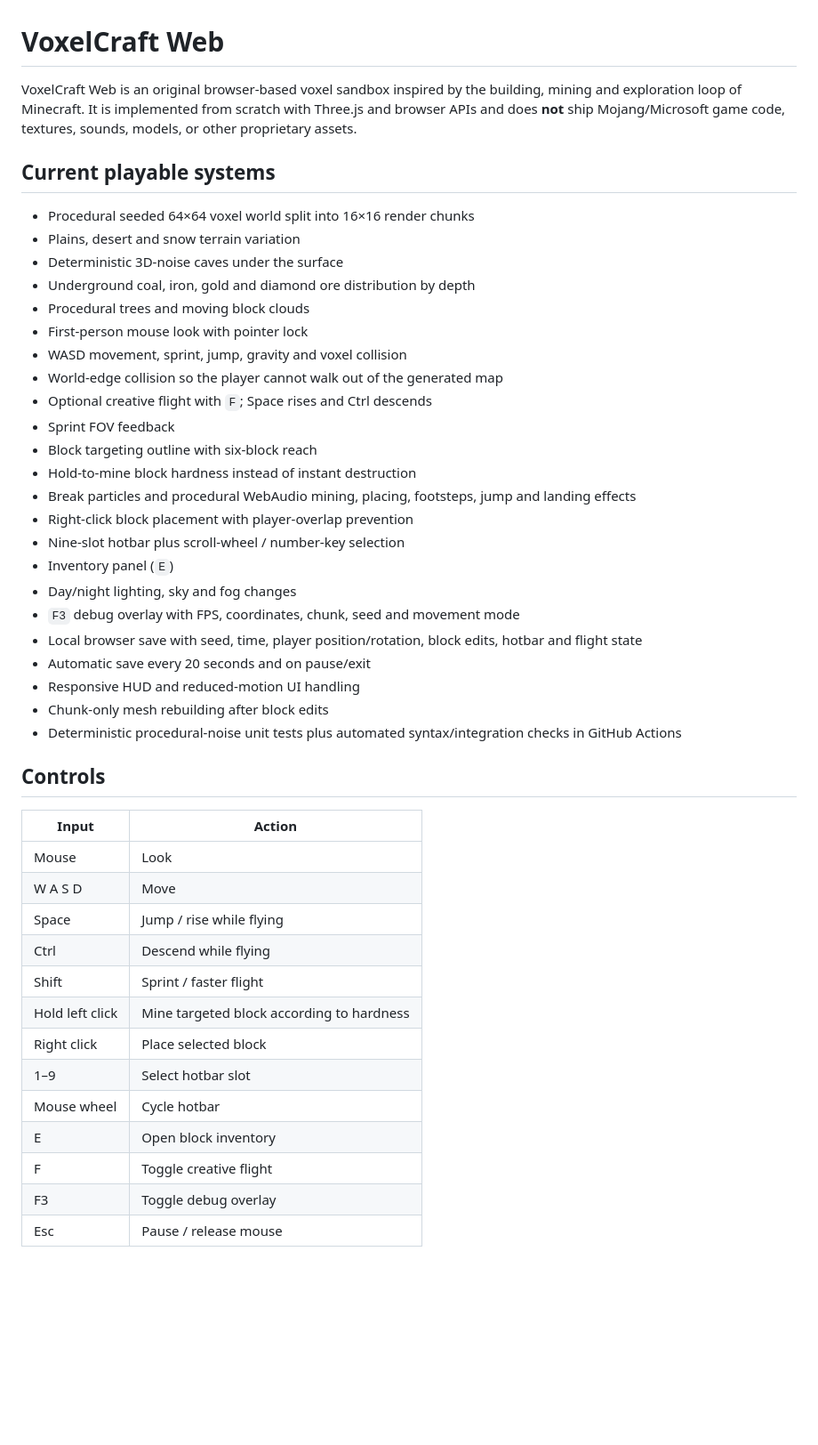
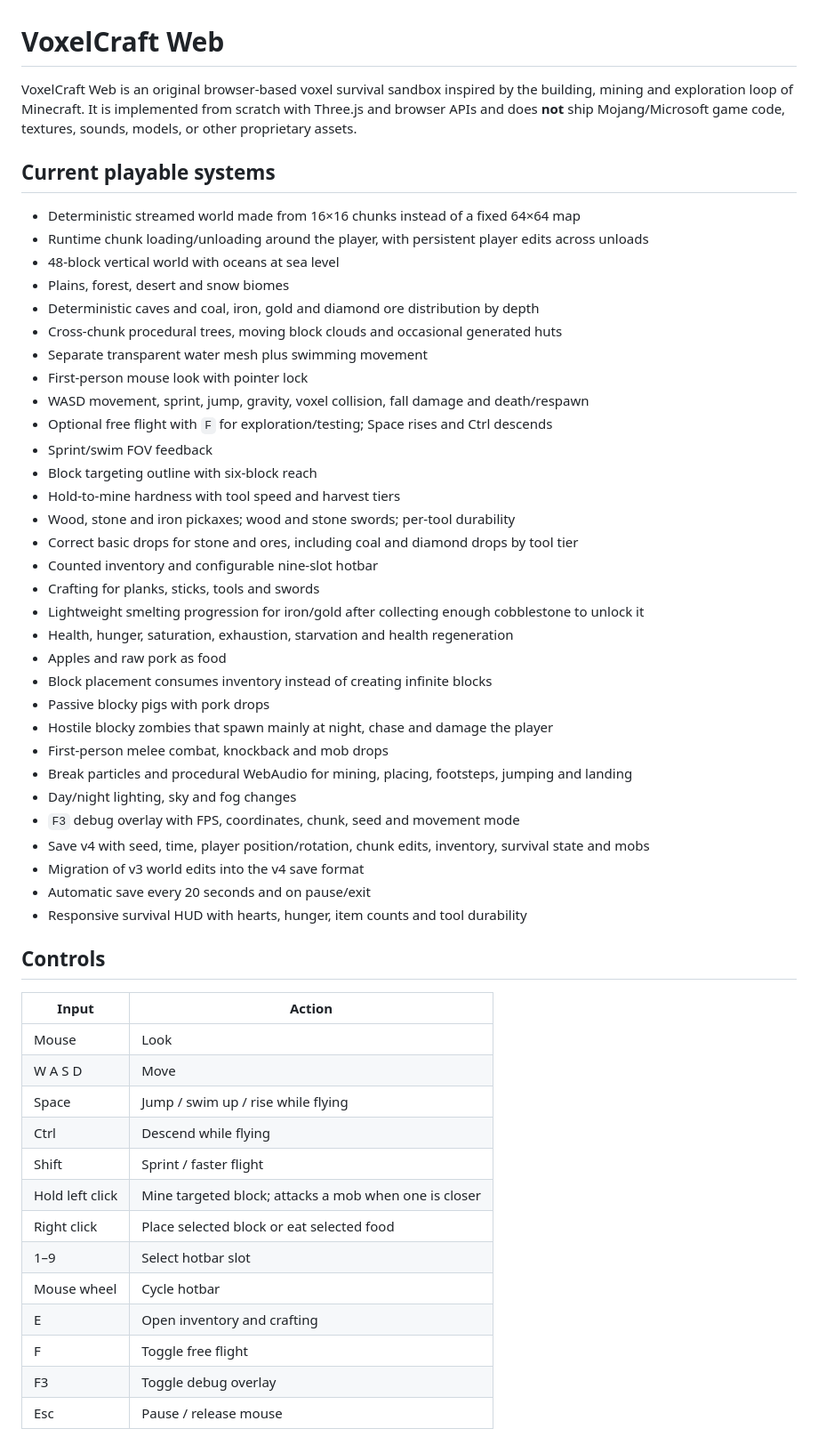
Before and after one commit to MT2468/voxelcraft-web, a Markdown page: README.md, the part around one of its changes. Shown at 89% size. Drawn GitHub-style; blank space fills up the shorter version.

Commit message:
Document streamed survival v4 and browser QA

```diff
--- a/README.md
+++ b/README.md
@@ -1,32 +1,40 @@
 # VoxelCraft Web
 
-VoxelCraft Web is an original browser-based voxel sandbox inspired by the building, mining and exploration loop of Minecraft. It is implemented from scratch with Three.js and browser APIs and does **not** ship Mojang/Microsoft game code, textures, sounds, models, or other proprietary assets.
+VoxelCraft Web is an original browser-based voxel survival sandbox inspired by the building, mining and exploration loop of Minecraft. It is implemented from scratch with Three.js and browser APIs and does **not** ship Mojang/Microsoft game code, textures, sounds, models, or other proprietary assets.
 
 ## Current playable systems
 
-- Procedural seeded 64×64 voxel world split into 16×16 render chunks
-- Plains, desert and snow terrain variation
-- Deterministic 3D-noise caves under the surface
-- Underground coal, iron, gold and diamond ore distribution by depth
-- Procedural trees and moving block clouds
+- Deterministic streamed world made from 16×16 chunks instead of a fixed 64×64 map
+- Runtime chunk loading/unloading around the player, with persistent player edits across unloads
+- 48-block vertical world with oceans at sea level
+- Plains, forest, desert and snow biomes
+- Deterministic caves and coal, iron, gold and diamond ore distribution by depth
+- Cross-chunk procedural trees, moving block clouds and occasional generated huts
+- Separate transparent water mesh plus swimming movement
 - First-person mouse look with pointer lock
-- WASD movement, sprint, jump, gravity and voxel collision
-- World-edge collision so the player cannot walk out of the generated map
-- Optional creative flight with `F`; Space rises and Ctrl descends
-- Sprint FOV feedback
+- WASD movement, sprint, jump, gravity, voxel collision, fall damage and death/respawn
+- Optional free flight with `F` for exploration/testing; Space rises and Ctrl descends
+- Sprint/swim FOV feedback
 - Block targeting outline with six-block reach
-- Hold-to-mine block hardness instead of instant destruction
-- Break particles and procedural WebAudio mining, placing, footsteps, jump and landing effects
-- Right-click block placement with player-overlap prevention
-- Nine-slot hotbar plus scroll-wheel / number-key selection
-- Inventory panel (`E`)
+- Hold-to-mine hardness with tool speed and harvest tiers
+- Wood, stone and iron pickaxes; wood and stone swords; per-tool durability
+- Correct basic drops for stone and ores, including coal and diamond drops by tool tier
+- Counted inventory and configurable nine-slot hotbar
+- Crafting for planks, sticks, tools and swords
+- Lightweight smelting progression for iron/gold after collecting enough cobblestone to unlock it
+- Health, hunger, saturation, exhaustion, starvation and health regeneration
+- Apples and raw pork as food
+- Block placement consumes inventory instead of creating infinite blocks
+- Passive blocky pigs with pork drops
+- Hostile blocky zombies that spawn mainly at night, chase and damage the player
+- First-person melee combat, knockback and mob drops
+- Break particles and procedural WebAudio for mining, placing, footsteps, jumping and landing
 - Day/night lighting, sky and fog changes
 - `F3` debug overlay with FPS, coordinates, chunk, seed and movement mode
-- Local browser save with seed, time, player position/rotation, block edits, hotbar and flight state
+- Save v4 with seed, time, player position/rotation, chunk edits, inventory, survival state and mobs
+- Migration of v3 world edits into the v4 save format
 - Automatic save every 20 seconds and on pause/exit
-- Responsive HUD and reduced-motion UI handling
-- Chunk-only mesh rebuilding after block edits
-- Deterministic procedural-noise unit tests plus automated syntax/integration checks in GitHub Actions
+- Responsive survival HUD with hearts, hunger, item counts and tool durability
 
 ## Controls
 
@@ -34,15 +42,15 @@ VoxelCraft Web is an original browser-based voxel sandbox inspired by the buildi
 | --- | --- |
 | Mouse | Look |
 | W A S D | Move |
-| Space | Jump / rise while flying |
+| Space | Jump / swim up / rise while flying |
 | Ctrl | Descend while flying |
 | Shift | Sprint / faster flight |
-| Hold left click | Mine targeted block according to hardness |
-| Right click | Place selected block |
+| Hold left click | Mine targeted block; attacks a mob when one is closer |
+| Right click | Place selected block or eat selected food |
 | 1–9 | Select hotbar slot |
 | Mouse wheel | Cycle hotbar |
-| E | Open block inventory |
-| F | Toggle creative flight |
+| E | Open inventory and crafting |
+| F | Toggle free flight |
 | F3 | Toggle debug overlay |
 | Esc | Pause / release mouse |
 
```
Also changed, not shown: other parts of README.md (+27 -19 lines).
